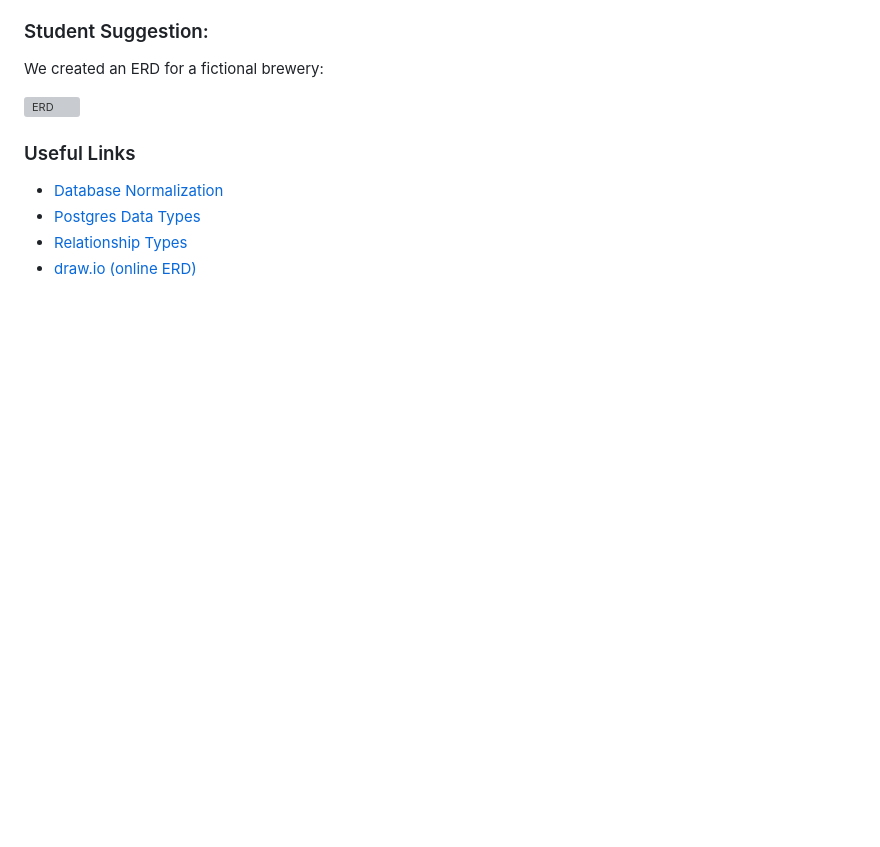
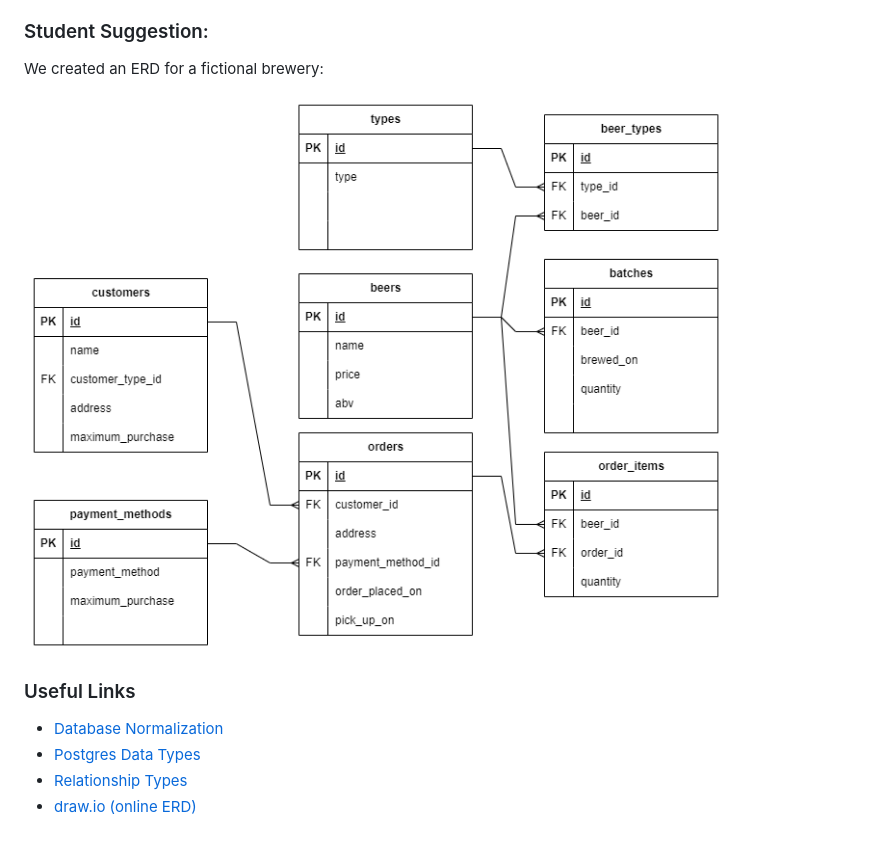
Before and after one commit to andydlindsay/flex-apr15-2024, a Markdown page: m05w11-2/README.md, the part around the change. Drawn GitHub-style; blank space fills up the shorter version; grey boxes are pictures that could not be loaded.

Commit message:
updates erd url

```diff
--- a/m05w11-2/README.md
+++ b/m05w11-2/README.md
@@ -51,7 +51,7 @@
 ### Student Suggestion:
 We created an ERD for a fictional brewery:
 
-![ERD]()
+![ERD](https://raw.githubusercontent.com/andydlindsay/flex-apr15-2024/main/m05w11-2/brewery%20and%20roastery.drawio.png)
 
 ### Useful Links
 * [Database Normalization](https://en.wikipedia.org/wiki/Database_normalization)
```
